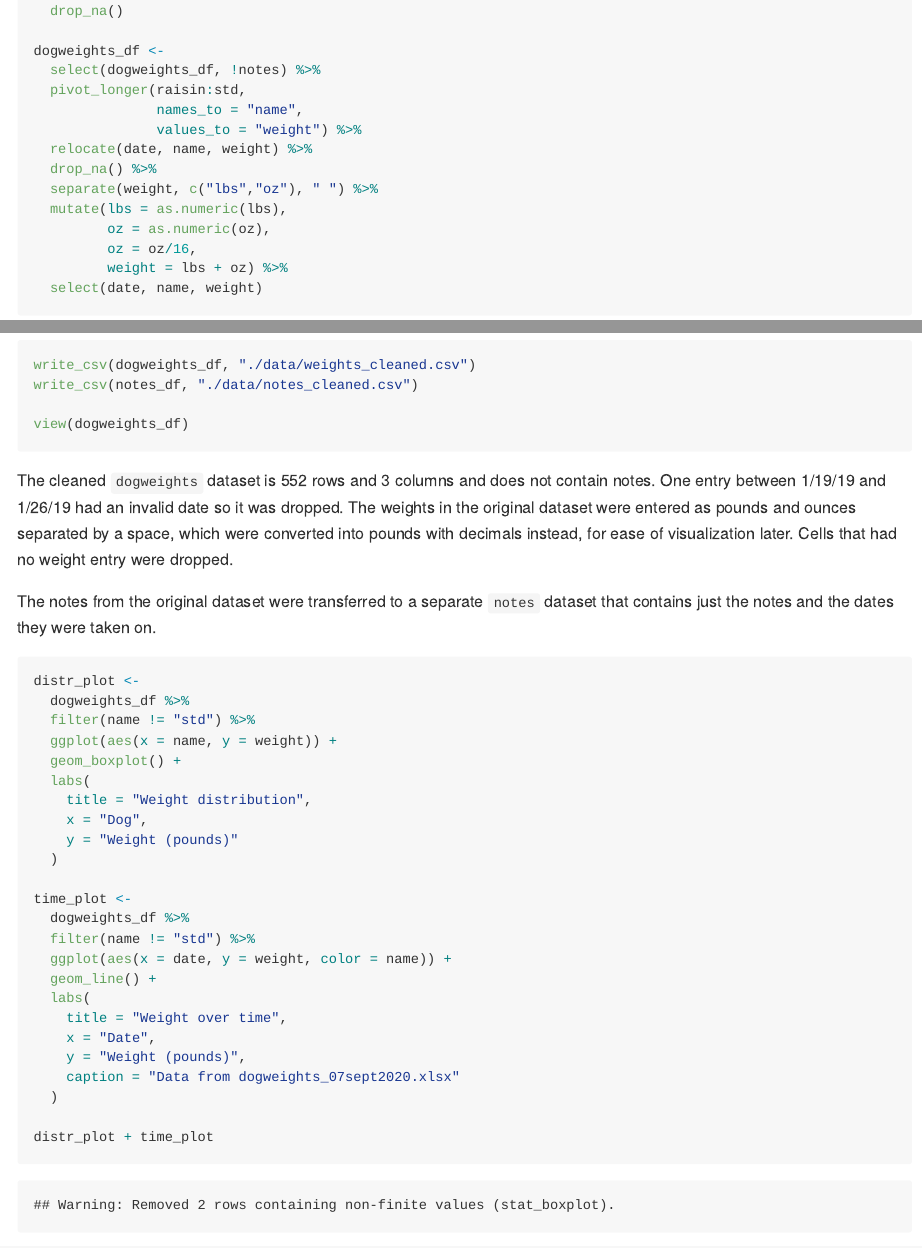
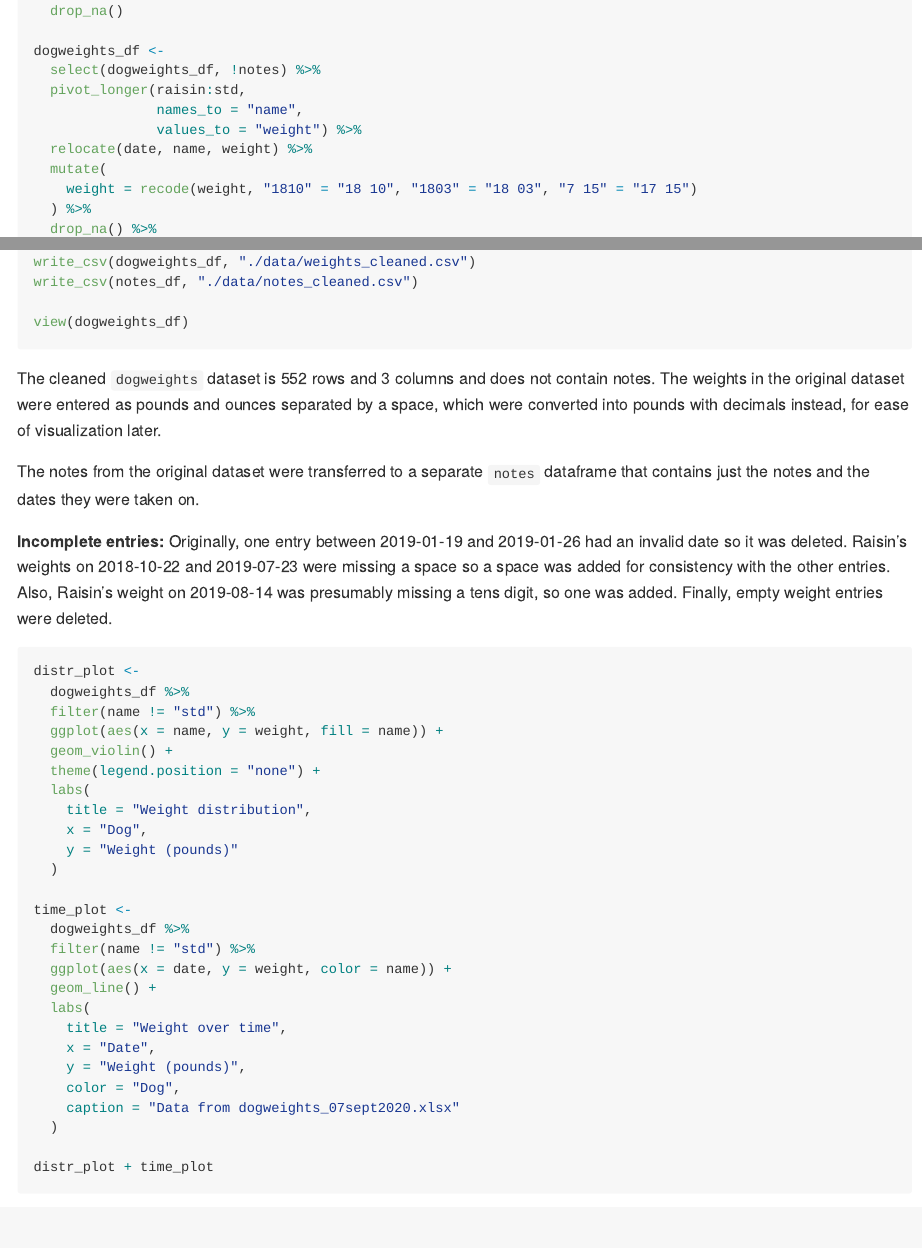
Before and after one commit to fw2260/p8105_mtp_fw2260, an R Markdown document (p8105_mtp_fw2260.Rmd): the page in a window 1100 px wide, from 1400 px down, and a second part further down, joined at a grey line. The pictures show the output file p8105_mtp_fw2260.md that the author committed with the source, drawn offline in the style of GitHub.

Commit message:
Fixed inconsistencies in Raisin's weights, updated graphs and verbal explanations.

````diff
--- a/data/weights_cleaned.csv
+++ b/data/weights_cleaned.csv
@@ -136,7 +136,7 @@ date,name,weight
 2018-10-18,simone,10.75
 2018-10-18,gagne,10.8125
 2018-10-18,std,20.975
-2018-10-22,raisin,NA
+2018-10-22,raisin,18.625
 2018-10-22,simone,10.25
 2018-10-22,gagne,10.3125
 2018-10-23,raisin,18.5
@@ -363,7 +363,7 @@ date,name,weight
 2019-07-19,raisin,18.125
 2019-07-19,simone,10.375
 2019-07-19,gagne,9
-2019-07-23,raisin,NA
+2019-07-23,raisin,18.1875
 2019-07-23,simone,10.25
 2019-07-23,gagne,8.75
 2019-07-26,raisin,18.1875
@@ -381,7 +381,7 @@ date,name,weight
 2019-08-10,raisin,17.9375
 2019-08-10,simone,10.1875
 2019-08-10,gagne,8.75
-2019-08-14,raisin,7.9375
+2019-08-14,raisin,17.9375
 2019-08-14,simone,10.4375
 2019-08-14,gagne,8.875
 2019-08-18,raisin,18
--- a/p8105_mtp_fw2260.Rmd
+++ b/p8105_mtp_fw2260.Rmd
@@ -43,6 +43,9 @@ dogweights_df <-
                names_to = "name",
                values_to = "weight") %>%
   relocate(date, name, weight) %>%
+  mutate(
+    weight = recode(weight, "1810" = "18 10", "1803" = "18 03", "7 15" = "17 15")
+  ) %>%
   drop_na() %>%
   separate(weight, c("lbs","oz"), " ") %>%
   mutate(lbs = as.numeric(lbs),
@@ -57,16 +60,19 @@ write_csv(notes_df, "./data/notes_cleaned.csv")
 view(dogweights_df)
 ```
 
-The cleaned `dogweights` dataset is `r nrow(dogweights_df)` rows and `r ncol(dogweights_df)` columns and does not contain notes. One entry between 1/19/19 and 1/26/19 had an invalid date so it was dropped. The weights in the original dataset were entered as pounds and ounces separated by a space, which were converted into pounds with decimals instead, for ease of visualization later. Cells that had no weight entry were dropped.
+The cleaned `dogweights` dataset is `r nrow(dogweights_df)` rows and `r ncol(dogweights_df)` columns and does not contain notes. The weights in the original dataset were entered as pounds and ounces separated by a space, which were converted into pounds with decimals instead, for ease of visualization later.
 
-The notes from the original dataset were transferred to a separate `notes` dataset that contains just the notes and the dates they were taken on.
+The notes from the original dataset were transferred to a separate `notes` dataframe that contains just the notes and the dates they were taken on.
+
+**Incomplete entries:** Originally, one entry between 2019-01-19 and 2019-01-26 had an invalid date so it was deleted. Raisin's weights on 2018-10-22 and 2019-07-23 were missing a space so a space was added for consistency with the other entries. Also, Raisin's weight on 2019-08-14 was presumably missing a tens digit, so one was added. Finally, empty weight entries were deleted.
 
 ```{r plots}
 distr_plot <-
   dogweights_df %>%
   filter(name != "std") %>%
-  ggplot(aes(x = name, y = weight)) +
-  geom_boxplot() +
+  ggplot(aes(x = name, y = weight, fill = name)) +
+  geom_violin() +
+  theme(legend.position = "none") +
   labs(
     title = "Weight distribution",
     x = "Dog",
@@ -82,6 +88,7 @@ time_plot <-
     title = "Weight over time",
     x = "Date",
     y = "Weight (pounds)",
+    color = "Dog",
     caption = "Data from dogweights_07sept2020.xlsx"
   )
 
````
Also changed, not shown: p8105_mtp_fw2260.md, p8105_mtp_fw2260.Rmd (4 more changed lines).
